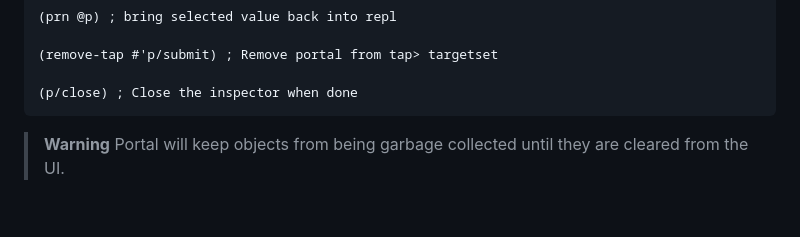
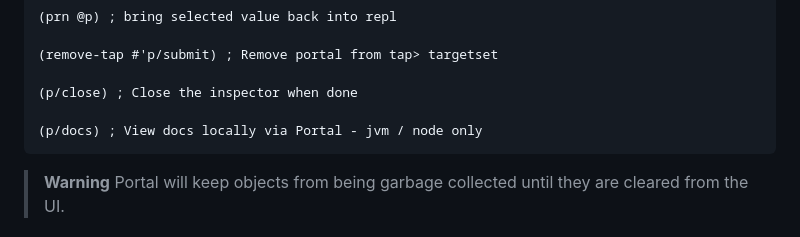
Before and after one commit to djblue/portal, a Markdown page: README.md, the part around the change. GitHub-like rendering; blank space fills up the shorter version.

Commit message:
[skip ci] Update README

````diff
--- a/README.md
+++ b/README.md
@@ -123,6 +123,8 @@ Try the [portal api](./src/portal/api.cljc) with the following commands:
 (remove-tap #'p/submit) ; Remove portal from tap> targetset
 
 (p/close) ; Close the inspector when done
+
+(p/docs) ; View docs locally via Portal - jvm / node only
 ```
 
 > **Warning**
````
